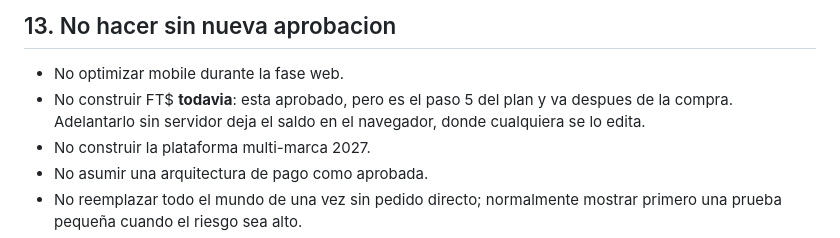
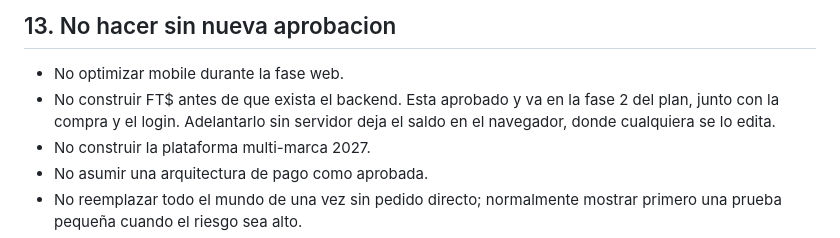
Before and after one commit to oficialfourtwenty-coder/fourtwenty-dashboard, a Markdown page: CLAUDE.md, the part around one of its changes. Rendered like a GitHub page.

```diff
--- a/CLAUDE.md
+++ b/CLAUDE.md
@@ -1117,9 +1142,9 @@ lanzamiento web deben cumplirse todos estos puntos:
 ## 13. No hacer sin nueva aprobacion
 
 - No optimizar mobile durante la fase web.
-- No construir FT$ **todavia**: esta aprobado, pero es el paso 5 del plan y va
-  despues de la compra. Adelantarlo sin servidor deja el saldo en el navegador,
-  donde cualquiera se lo edita.
+- No construir FT$ antes de que exista el backend. Esta aprobado y va en la
+  fase 2 del plan, junto con la compra y el login. Adelantarlo sin servidor
+  deja el saldo en el navegador, donde cualquiera se lo edita.
 - No construir la plataforma multi-marca 2027.
 - No asumir una arquitectura de pago como aprobada.
 - No reemplazar todo el mundo de una vez sin pedido directo; normalmente mostrar
```
Also changed, not shown: other parts of CLAUDE.md (+96 -71 lines).
